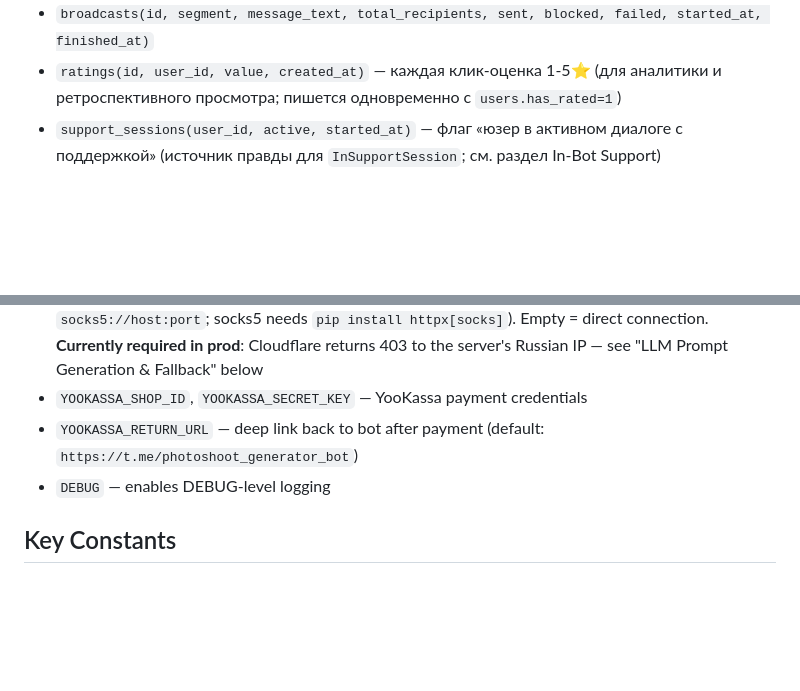
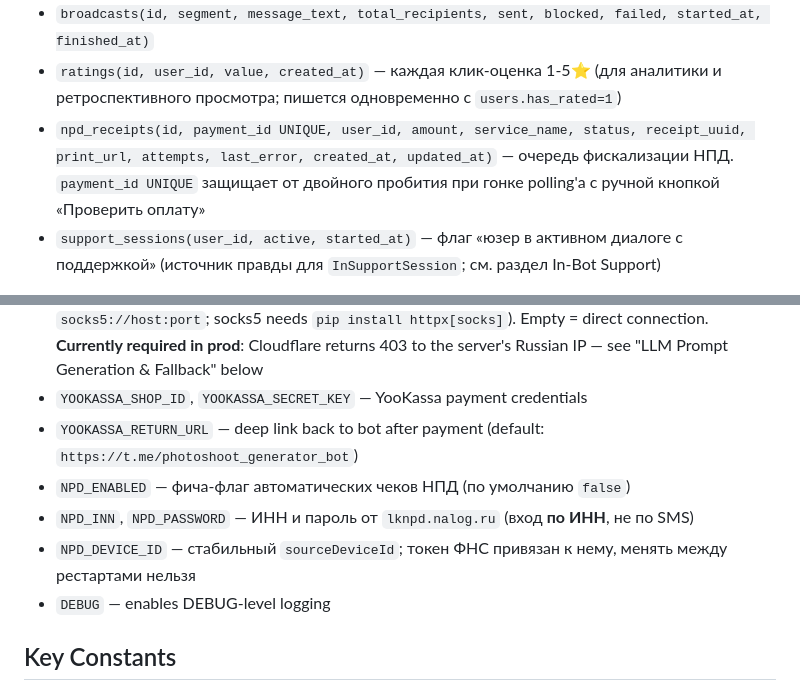
Before and after one commit to kudinow/photoshoot_bot, a Markdown page: CLAUDE.md, 2 parts joined by grey strips. Rendered like a GitHub page; blank space fills up the shorter version.

```diff
--- a/CLAUDE.md
+++ b/CLAUDE.md
@@ -66,6 +71,7 @@ No test suite, linter, or build step exists. Dependencies: `pip install -r requi
 - `generations_log(id, user_id, created_at, gender, style, is_paid)`
 - `broadcasts(id, segment, message_text, total_recipients, sent, blocked, failed, started_at, finished_at)`
 - `ratings(id, user_id, value, created_at)` — каждая клик-оценка 1-5⭐ (для аналитики и ретроспективного просмотра; пишется одновременно с `users.has_rated=1`)
+- `npd_receipts(id, payment_id UNIQUE, user_id, amount, service_name, status, receipt_uuid, print_url, attempts, last_error, created_at, updated_at)` — очередь фискализации НПД. `payment_id UNIQUE` защищает от двойного пробития при гонке polling'а с ручной кнопкой «Проверить оплату»
 - `support_sessions(user_id, active, started_at)` — флаг «юзер в активном диалоге с поддержкой» (источник правды для `InSupportSession`; см. раздел In-Bot Support)
 
 On first run, `init_db()` auto-migrates schema (adds columns via idempotent `ALTER TABLE ... ADD COLUMN` wrapped in try/except, creates tables) and migrates legacy JSON data.
@@ -79,6 +85,9 @@ Configured via `.env` (see `.env.example`):
 - `OPENROUTER_PROXY` — optional proxy for OpenRouter (`http://user:pass@host:port` or `socks5://host:port`; socks5 needs `pip install httpx[socks]`). Empty = direct connection. **Currently required in prod**: Cloudflare returns 403 to the server's Russian IP — see "LLM Prompt Generation & Fallback" below
 - `YOOKASSA_SHOP_ID`, `YOOKASSA_SECRET_KEY` — YooKassa payment credentials
 - `YOOKASSA_RETURN_URL` — deep link back to bot after payment (default: `https://t.me/photoshoot_generator_bot`)
+- `NPD_ENABLED` — фича-флаг автоматических чеков НПД (по умолчанию `false`)
+- `NPD_INN`, `NPD_PASSWORD` — ИНН и пароль от `lknpd.nalog.ru` (вход **по ИНН**, не по SMS)
+- `NPD_DEVICE_ID` — стабильный `sourceDeviceId`; токен ФНС привязан к нему, менять между рестартами нельзя
 - `DEBUG` — enables DEBUG-level logging
 
 ## Key Constants
```
Also changed, not shown: other parts of CLAUDE.md (+43 -0 lines).
